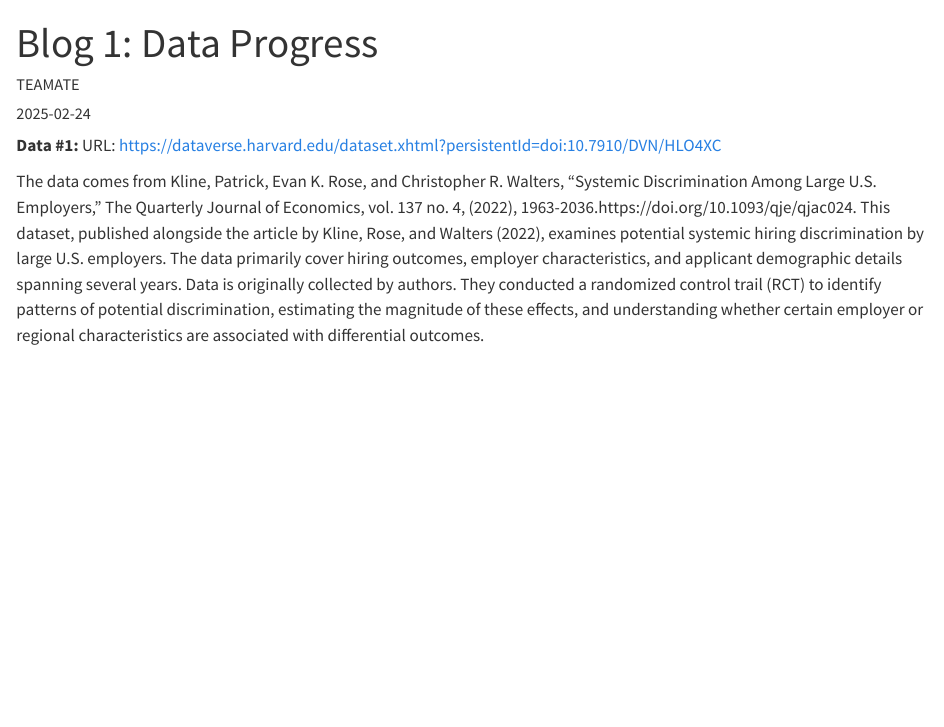
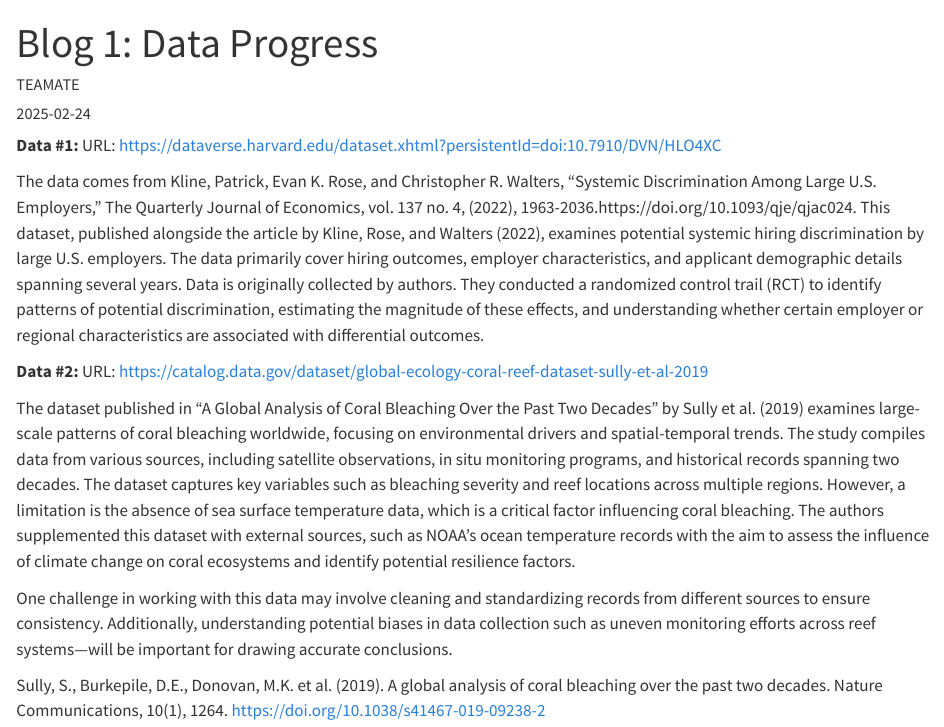
Before and after one commit to sussmanbu/ma4615-sp25-final-project-teamate, a Quarto document (posts/2025-02-24-blog-1/blog-1.qmd): the page in a window 1100 px wide, from its top. Rendered offline with R 4.5, knitr and Pandoc in place of Quarto, with nearby package versions.

Commit message:
Updated blog 1 with second dataset

```diff
--- a/posts/2025-02-24-blog-1/blog-1.qmd
+++ b/posts/2025-02-24-blog-1/blog-1.qmd
@@ -23,3 +23,12 @@ conducted a randomized control trail (RCT) to identify patterns of potential
 discrimination, estimating the magnitude of these effects, and understanding
 whether certain employer or regional characteristics are associated with
 differential outcomes.
+
+**Data #2:**
+URL: https://catalog.data.gov/dataset/global-ecology-coral-reef-dataset-sully-et-al-2019
+
+The dataset published in "A Global Analysis of Coral Bleaching Over the Past Two Decades" by Sully et al. (2019) examines large-scale patterns of coral bleaching worldwide, focusing on environmental drivers and spatial-temporal trends. The study compiles data from various sources, including satellite observations, in situ monitoring programs, and historical records spanning two decades. The dataset captures key variables such as bleaching severity and reef locations across multiple regions. However, a limitation is the absence of sea surface temperature data, which is a critical factor influencing coral bleaching. The authors supplemented this dataset with external sources, such as NOAA’s ocean temperature records with the aim to assess the influence of climate change on coral ecosystems and identify potential resilience factors.
+
+One challenge in working with this data may involve cleaning and standardizing records from different sources to ensure consistency. Additionally, understanding potential biases in data collection such as uneven monitoring efforts across reef systems—will be important for drawing accurate conclusions.
+
+Sully, S., Burkepile, D.E., Donovan, M.K. et al. (2019). A global analysis of coral bleaching over the past two decades. Nature Communications, 10(1), 1264. https://doi.org/10.1038/s41467-019-09238-2
```
